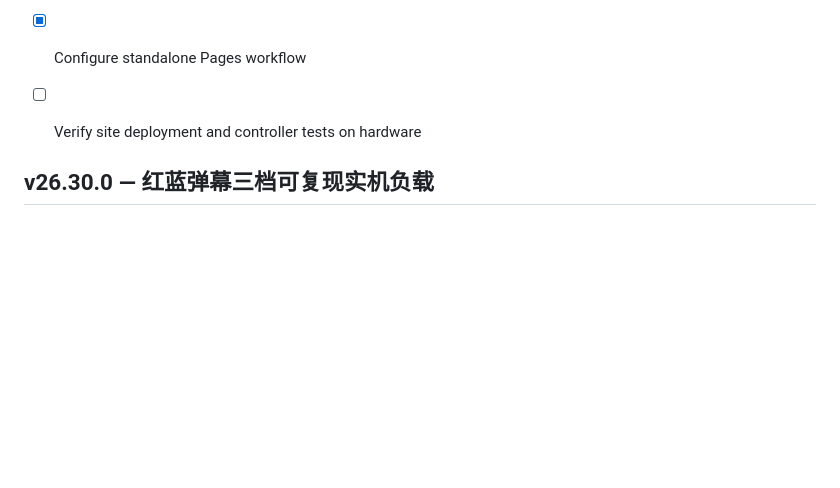
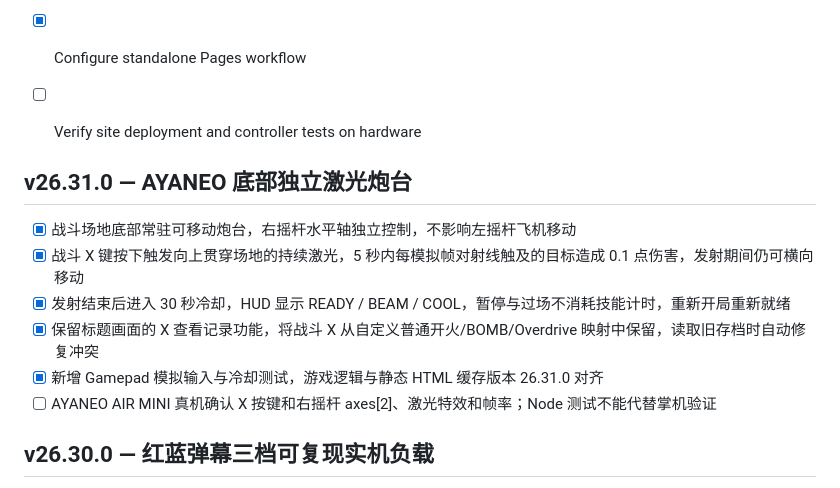
Before and after one commit to rushairer/NeonWings-Pan, a Markdown page: ROADMAP.md, the part around the change. Rendered like a GitHub page; blank space fills up the shorter version.

Commit message:
docs: version and document floor turret 26.31.0

```diff
--- a/ROADMAP.md
+++ b/ROADMAP.md
@@ -8,6 +8,15 @@ Independently maintained from NeonWings commit `5ebcb1de1adb288b41a3c5e387f747bc
 - [ ] Verify site deployment and controller tests on hardware
 
 
+
+## v26.31.0 — AYANEO 底部独立激光炮台
+
+- [x] 战斗场地底部常驻可移动炮台，右摇杆水平轴独立控制，不影响左摇杆飞机移动
+- [x] 战斗 X 键按下触发向上贯穿场地的持续激光，5 秒内每模拟帧对射线触及的目标造成 0.1 点伤害，发射期间仍可横向移动
+- [x] 发射结束后进入 30 秒冷却，HUD 显示 READY / BEAM / COOL，暂停与过场不消耗技能计时，重新开局重新就绪
+- [x] 保留标题画面的 X 查看记录功能，将战斗 X 从自定义普通开火/BOMB/Overdrive 映射中保留，读取旧存档时自动修复冲突
+- [x] 新增 Gamepad 模拟输入与冷却测试，游戏逻辑与静态 HTML 缓存版本 26.31.0 对齐
+- [ ] AYANEO AIR MINI 真机确认 X 按键和右摇杆 axes[2]、激光特效和帧率；Node 测试不能代替掌机验证
 
 ## v26.30.0 — 红蓝弹幕三档可复现实机负载
 
```
